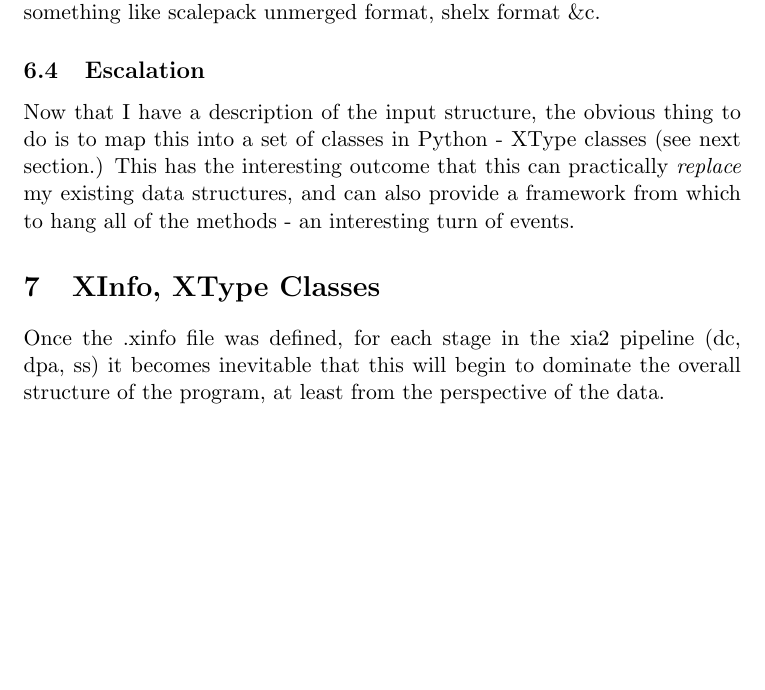
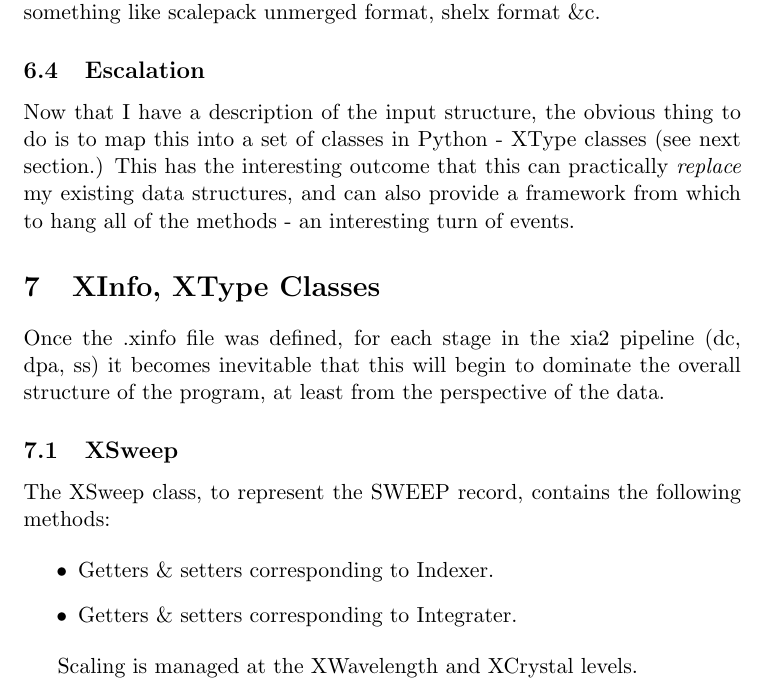
Before and after one commit to xia2/xia2, a LaTeX document (Schema/Doc/Structure.tex): part of page 13 of 13, cut so that both start at the same text, the shorter picture padded with empty space. Compiled offline with pdfLaTeX.

Commit message:
Starting to integrate indexing with this, but beginning to get into knots.

```diff
--- a/Schema/Doc/Structure.tex
+++ b/Schema/Doc/Structure.tex
@@ -669,4 +669,16 @@ Once the .xinfo file was defined, for each stage in the xia2 pipeline
 overall structure of the program, at least from the perspective of the
 data.
 
+\subsection{XSweep}
+
+The XSweep class, to represent the SWEEP record, contains the following
+methods:
+
+\begin{itemize}
+\item{Getters \& setters corresponding to Indexer.}
+\item{Getters \& setters corresponding to Integrater.}
+\end{itemize}
+
+Scaling is managed at the XWavelength and XCrystal levels.
+
 \end{document}
```
Also changed, not shown: Schema/Doc/Structure.pdf, 1 other file.
